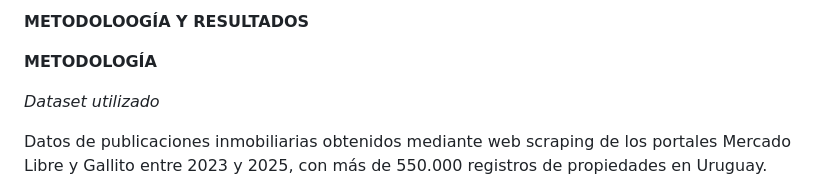
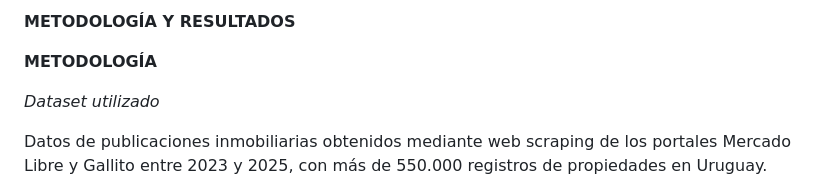
Before and after one commit to florencialucas/Florencialucas.github.io, a Markdown page: proyectos/prediccionPreciosMercadoInmobiliario/README.md, the part around the change. Rendered like a GitHub page.

```diff
--- a/proyectos/prediccionPreciosMercadoInmobiliario/README.md
+++ b/proyectos/prediccionPreciosMercadoInmobiliario/README.md
@@ -1,4 +1,4 @@
-**METODOLOOGÍA Y RESULTADOS**
+**METODOLOGÍA Y RESULTADOS**
 
 **METODOLOGÍA**
 
```
